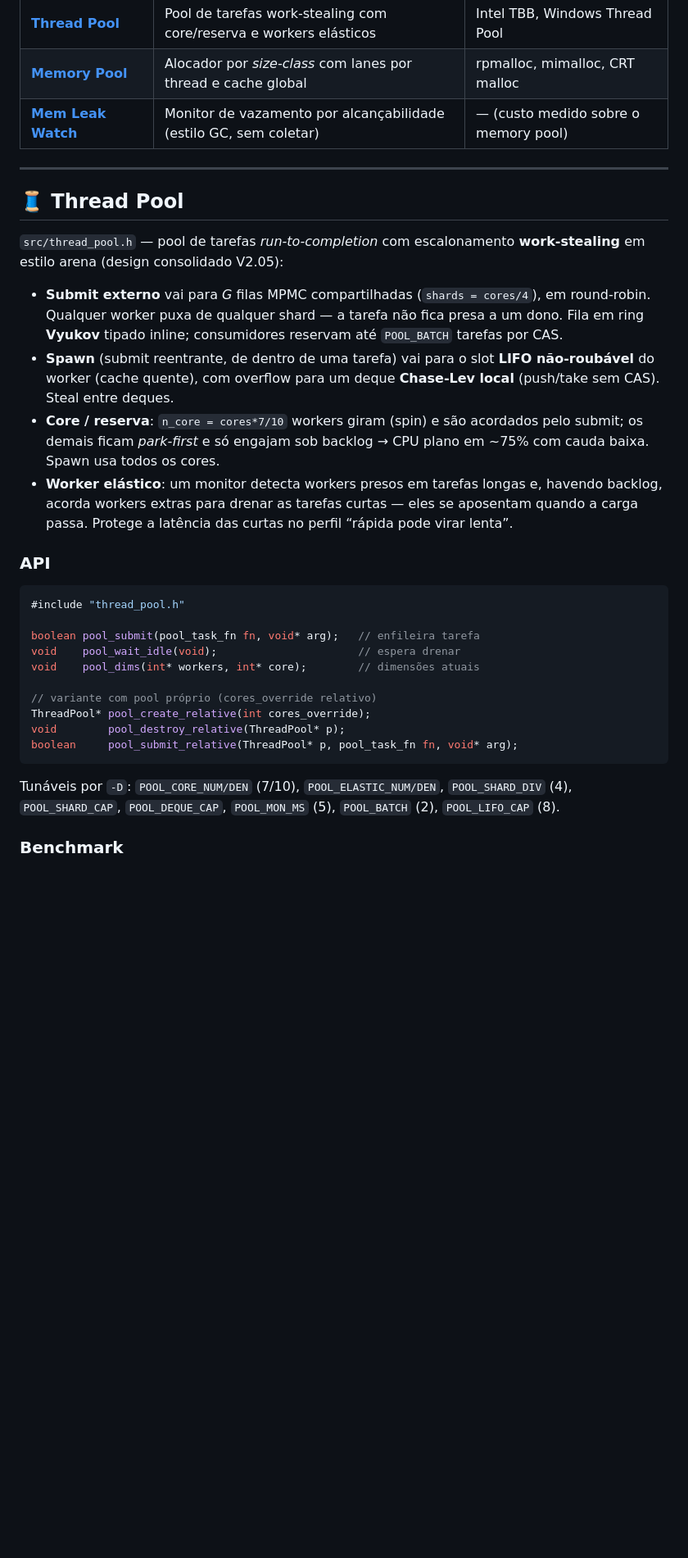
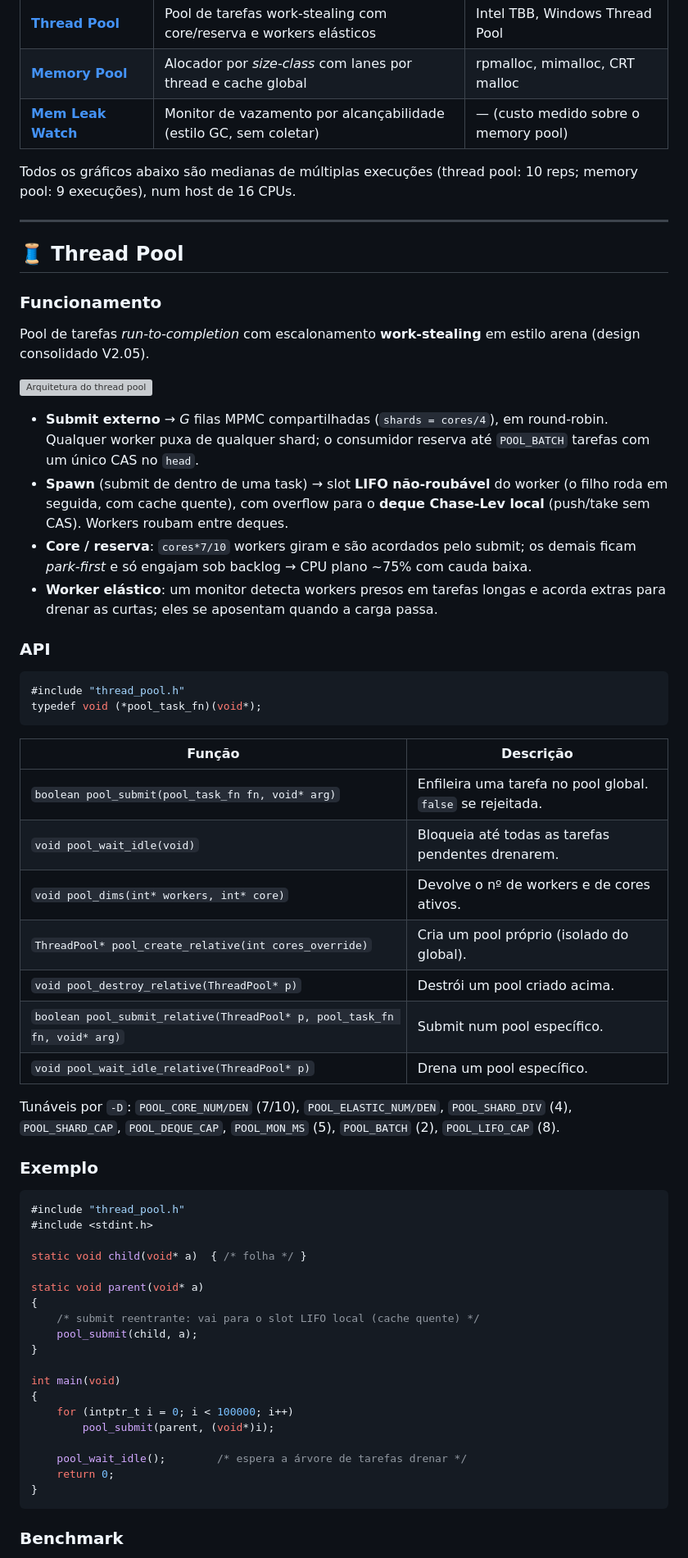
Before and after one commit to sergiocupa/xplatbase, a Markdown page: README.md, the part around the change printed below. Shown: that part at 82% size. GitHub-like rendering; blank space fills up the shorter version; grey boxes are pictures that could not be loaded.

````diff
--- a/README.md
+++ b/README.md
@@ -26,46 +79,76 @@ Três componentes concentram o trabalho de engenharia da biblioteca e têm
 | [**Memory Pool**](#-memory-pool) | Alocador por *size-class* com lanes por thread e cache global | rpmalloc, mimalloc, CRT malloc |
 | [**Mem Leak Watch**](#-mem-leak-watch) | Monitor de vazamento por alcançabilidade (estilo GC, sem coletar) | — (custo medido sobre o memory pool) |
 
+Todos os gráficos abaixo são medianas de múltiplas execuções (thread pool: 10
+reps; memory pool: 9 execuções), num host de 16 CPUs.
+
 ---
 
 ## 🧵 Thread Pool
 
-`src/thread_pool.h` — pool de tarefas *run-to-completion* com escalonamento
-**work-stealing** em estilo arena (design consolidado V2.05):
+### Funcionamento
 
-- **Submit externo** vai para *G* filas MPMC compartilhadas (`shards = cores/4`),
-  em round-robin. Qualquer worker puxa de qualquer shard — a tarefa não fica
-  presa a um dono. Fila em ring **Vyukov** tipado inline; consumidores reservam
-  até `POOL_BATCH` tarefas por CAS.
-- **Spawn** (submit reentrante, de dentro de uma tarefa) vai para o slot **LIFO
-  não-roubável** do worker (cache quente), com overflow para um deque
-  **Chase-Lev local** (push/take sem CAS). Steal entre deques.
-- **Core / reserva**: `n_core = cores*7/10` workers giram (spin) e são acordados
-  pelo submit; os demais ficam *park-first* e só engajam sob backlog → CPU plano
-  em ~75% com cauda baixa. Spawn usa todos os cores.
-- **Worker elástico**: um monitor detecta workers presos em tarefas longas e,
-  havendo backlog, acorda workers extras para drenar as tarefas curtas — eles se
-  aposentam quando a carga passa. Protege a latência das curtas no perfil
-  “rápida pode virar lenta”.
+Pool de tarefas *run-to-completion* com escalonamento **work-stealing** em estilo
+arena (design consolidado V2.05).
+
+![Arquitetura do thread pool](docs/img/arch_thread_pool.svg)
+
+- **Submit externo** → *G* filas MPMC compartilhadas (`shards = cores/4`), em
+  round-robin. Qualquer worker puxa de qualquer shard; o consumidor reserva até
+  `POOL_BATCH` tarefas com um único CAS no `head`.
+- **Spawn** (submit de dentro de uma task) → slot **LIFO não-roubável** do worker
+  (o filho roda em seguida, com cache quente), com overflow para o **deque
+  Chase-Lev local** (push/take sem CAS). Workers roubam entre deques.
+- **Core / reserva**: `cores*7/10` workers giram e são acordados pelo submit; os
+  demais ficam *park-first* e só engajam sob backlog → CPU plano ~75% com cauda
+  baixa.
+- **Worker elástico**: um monitor detecta workers presos em tarefas longas e
+  acorda extras para drenar as curtas; eles se aposentam quando a carga passa.
 
 ### API
 
 ```c
 #include "thread_pool.h"
+typedef void (*pool_task_fn)(void*);
+```
 
-boolean pool_submit(pool_task_fn fn, void* arg);   // enfileira tarefa
-void    pool_wait_idle(void);                      // espera drenar
-void    pool_dims(int* workers, int* core);        // dimensões atuais
-
-// variante com pool próprio (cores_override relativo)
-ThreadPool* pool_create_relative(int cores_override);
-void        pool_destroy_relative(ThreadPool* p);
-boolean     pool_submit_relative(ThreadPool* p, pool_task_fn fn, void* arg);
-```
+| Função | Descrição |
+|---|---|
+| `boolean pool_submit(pool_task_fn fn, void* arg)` | Enfileira uma tarefa no pool global. `false` se rejeitada. |
+| `void pool_wait_idle(void)` | Bloqueia até todas as tarefas pendentes drenarem. |
+| `void pool_dims(int* workers, int* core)` | Devolve o nº de workers e de cores ativos. |
+| `ThreadPool* pool_create_relative(int cores_override)` | Cria um pool próprio (isolado do global). |
+| `void pool_destroy_relative(ThreadPool* p)` | Destrói um pool criado acima. |
+| `boolean pool_submit_relative(ThreadPool* p, pool_task_fn fn, void* arg)` | Submit num pool específico. |
+| `void pool_wait_idle_relative(ThreadPool* p)` | Drena um pool específico. |
 
 Tunáveis por `-D`: `POOL_CORE_NUM/DEN` (7/10), `POOL_ELASTIC_NUM/DEN`,
 `POOL_SHARD_DIV` (4), `POOL_SHARD_CAP`, `POOL_DEQUE_CAP`, `POOL_MON_MS` (5),
 `POOL_BATCH` (2), `POOL_LIFO_CAP` (8).
+
+### Exemplo
+
+```c
+#include "thread_pool.h"
+#include <stdint.h>
+
+static void child(void* a)  { /* folha */ }
+
+static void parent(void* a)
+{
+    /* submit reentrante: vai para o slot LIFO local (cache quente) */
+    pool_submit(child, a);
+}
+
+int main(void)
+{
+    for (intptr_t i = 0; i < 100000; i++)
+        pool_submit(parent, (void*)i);
+
+    pool_wait_idle();        /* espera a árvore de tarefas drenar */
+    return 0;
+}
+```
 
 ### Benchmark
 
````
Also changed, not shown: other parts of README.md (+231 -129 lines).
